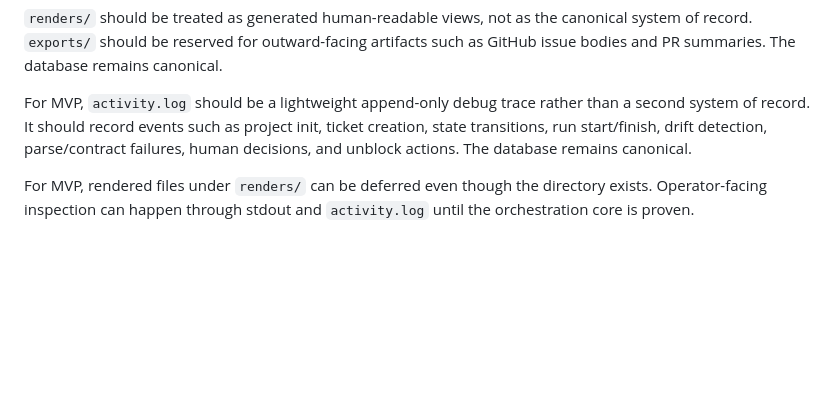
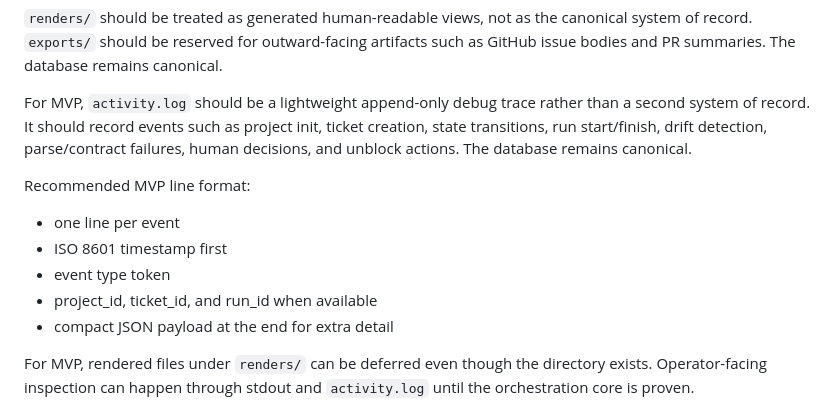
Before and after one commit to developepper/capsaicin, a Markdown page: docs/architecture.md, the part around the change. GitHub-like rendering; blank space fills up the shorter version.

```diff
--- a/docs/architecture.md
+++ b/docs/architecture.md
@@ -102,6 +102,14 @@ ticket creation, state transitions, run start/finish, drift detection,
 parse/contract failures, human decisions, and unblock actions. The database
 remains canonical.
 
+Recommended MVP line format:
+
+- one line per event
+- ISO 8601 timestamp first
+- event type token
+- project_id, ticket_id, and run_id when available
+- compact JSON payload at the end for extra detail
+
 For MVP, rendered files under `renders/` can be deferred even though the
 directory exists. Operator-facing inspection can happen through stdout and
 `activity.log` until the orchestration core is proven.
```
Also changed, not shown: docs/plan.md (+20 -16 lines).
